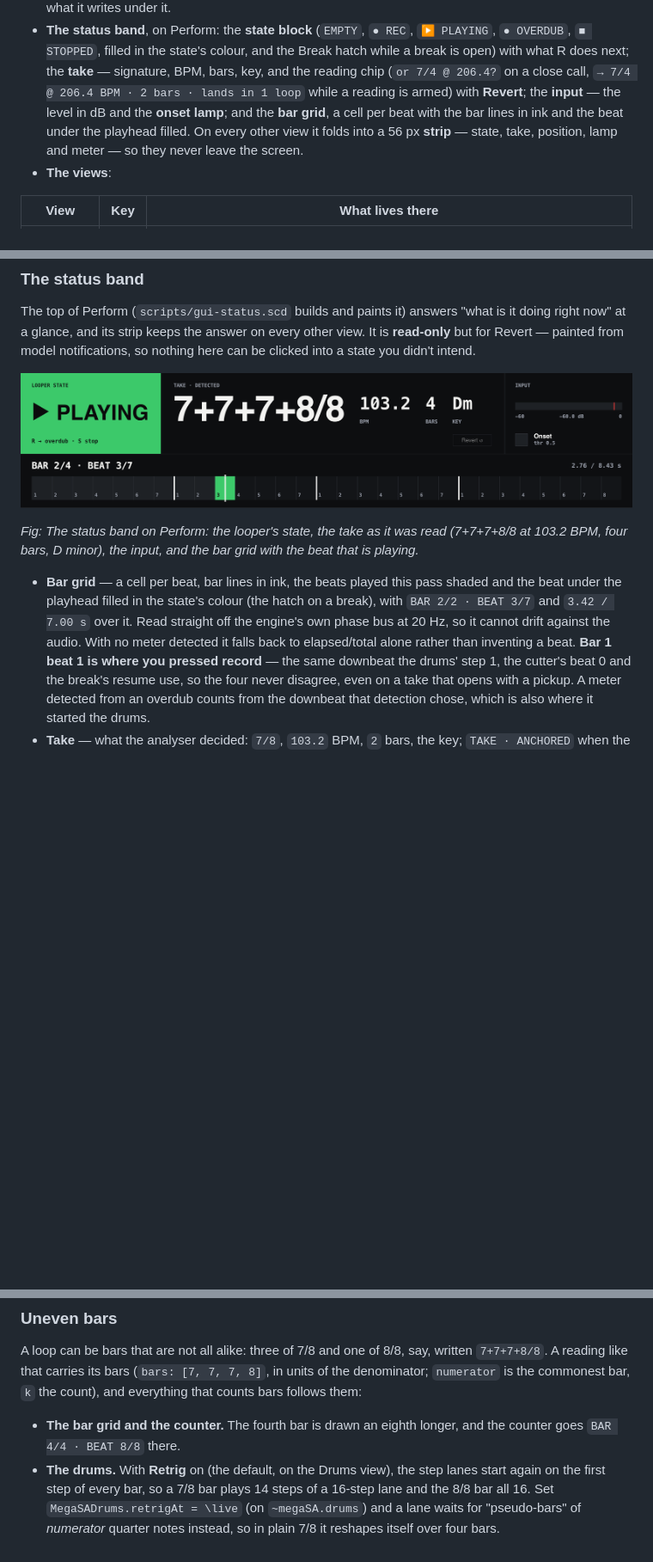
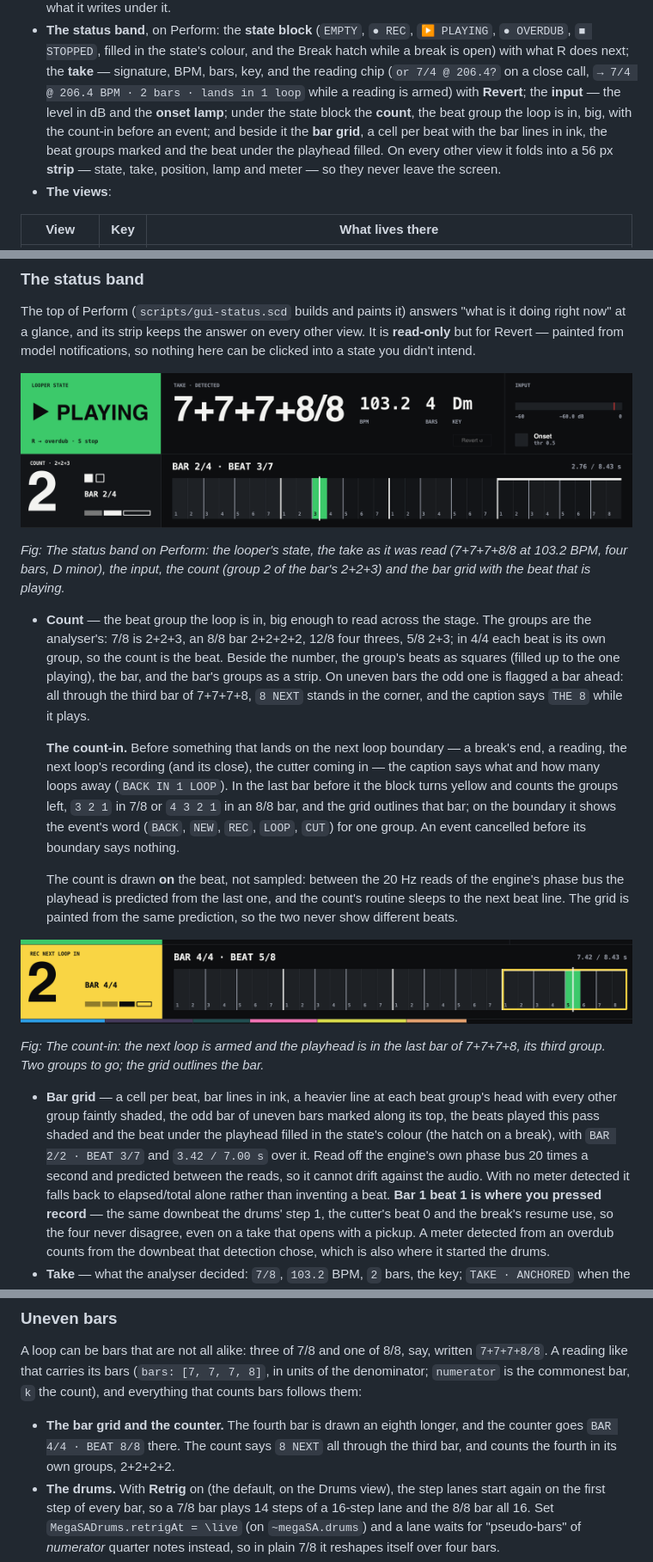
Before and after one commit to weltfried/megalooper, a Markdown page: docs/manual.md, 3 parts joined by grey strips. Shown at 86% size. Rendered like a GitHub page; pictures changed too: docs/images/count-in.png (added), docs/images/status-band.png; blank space fills up the shorter version.

Commit message:
Perform counts the beat groups, and counts in to what lands next
Under the state block, a count big enough to read across the stage: the
group of the bar the loop is in (the analyser's: 7/8 is 2+2+3, an 8/8 bar
2+2+2+2, 12/8 four threes; in 4/4 the beat), its beats as squares, the
bar, the bar's groups as a strip, and on uneven bars "8 NEXT" all through
the bar before the odd one. Before a break's end, a reading, the next
loop's record or its close, or the cutter coming in, the caption says how
many loops away; in the last bar the block turns yellow and counts the
groups left, 3 2 1, the grid outlines that bar, and on the boundary the
event's word stands for a group. An event cancelled in time says nothing.

Looper.beatCountAt is the arithmetic, beside and on loopPositionAt, so
the count and the header cannot disagree; Looper:upcoming lists what has
a time ahead; Looper:countResult is the reading the loop plays by, which
lastResult is not for the 20 ms (or half a second, with the cutter)
before a reading lands. The header counts on it now too.

The count is painted on the beat rather than sampled: the 20 Hz poll
leaves an anchor (the phase, when it came), the playhead is predicted
from it, and an AppClock routine sleeps to the next beat line. The poll
paints the grid from the same prediction, so a stale answer cannot move
its beat back. ~countDelay (0) moves what is shown against the engine;
the rig check decides it.

The grid shows the groups: a heavier line at each head, every other one
shaded, the odd bar marked along its top. The band is 46 px taller and
Perform still fits 900 px.

test-beat-count.scd (95), two new check-gui checks; render-screens stages
the playhead through a stub phase bus so the count runs as on the rig,
and adds count-in.png; the manual says what the count shows.

Co-Authored-By: Claude Opus 5.5 <noreply@anthropic.com>

```diff
--- a/docs/manual.md
+++ b/docs/manual.md
@@ -471,8 +472,10 @@ Sound, FX, Drums, Synth and Setup) plus Calibrate, and a footer.
   signature, BPM, bars, key, and the reading chip (`or 7/4 @ 206.4?` on a close
   call, `→ 7/4 @ 206.4 BPM · 2 bars · lands in 1 loop` while a reading is
   armed) with **Revert**;
-  the **input** — the level in dB and the **onset lamp**; and the **bar grid**,
-  a cell per beat with the bar lines in ink and the beat under the playhead
+  the **input** — the level in dB and the **onset lamp**; under the state
+  block the **count**, the beat group the loop is in, big, with the count-in
+  before an event; and beside it the **bar grid**, a cell per beat with the
+  bar lines in ink, the beat groups marked and the beat under the playhead
   filled. On every other view it folds into a 56 px **strip** — state, take,
   position, lamp and meter — so they never leave the screen.
 - **The views**:
@@ -589,14 +592,43 @@ notifications, so nothing here can be clicked into a state you didn't intend.
 
 ![The status band](images/status-band.png)
 
-*Fig: The status band on Perform: the looper's state, the take as it was read (7+7+7+8/8 at 103.2 BPM, four bars, D minor), the input, and the bar grid with the beat that is playing.*
-
-- **Bar grid** — a cell per beat, bar lines in ink, the beats played this pass
-  shaded and the beat under the playhead filled in the state's colour (the
-  hatch on a break), with `BAR 2/2 · BEAT 3/7` and `3.42 / 7.00 s` over it.
-  Read straight off the engine's own phase bus at 20 Hz, so it cannot drift
-  against the audio. With no meter detected it falls back to elapsed/total
-  alone rather than inventing a beat. **Bar 1 beat 1 is where you pressed
+*Fig: The status band on Perform: the looper's state, the take as it was read (7+7+7+8/8 at 103.2 BPM, four bars, D minor), the input, the count (group 2 of the bar's 2+2+3) and the bar grid with the beat that is playing.*
+
+- **Count** — the beat group the loop is in, big enough to read across the
+  stage. The groups are the analyser's: 7/8 is 2+2+3, an 8/8 bar 2+2+2+2,
+  12/8 four threes, 5/8 2+3; in 4/4 each beat is its own group, so the count
+  is the beat. Beside the number, the group's beats as squares (filled up to
+  the one playing), the bar, and the bar's groups as a strip. On uneven bars
+  the odd one is flagged a bar ahead: all through the third bar of
+  7+7+7+8, `8 NEXT` stands in the corner, and the caption says `THE 8` while
+  it plays.
+
+  **The count-in.** Before something that lands on the next loop boundary — a
+  break's end, a reading, the next loop's recording (and its close), the
+  cutter coming in — the caption says what and how many loops away
+  (`BACK IN 1 LOOP`). In the last bar before it the block turns yellow and
+  counts the groups left, `3 2 1` in 7/8 or `4 3 2 1` in an 8/8 bar, and the
+  grid outlines that bar; on the boundary it shows the event's word (`BACK`,
+  `NEW`, `REC`, `LOOP`, `CUT`) for one group. An event cancelled before its
+  boundary says nothing.
+
+  The count is drawn **on** the beat, not sampled: between the 20 Hz reads of
+  the engine's phase bus the playhead is predicted from the last one, and the
+  count's routine sleeps to the next beat line. The grid is painted from the
+  same prediction, so the two never show different beats.
+
+![The count-in](images/count-in.png)
+
+*Fig: The count-in: the next loop is armed and the playhead is in the last bar of 7+7+7+8, its third group. Two groups to go; the grid outlines the bar.*
+
+- **Bar grid** — a cell per beat, bar lines in ink, a heavier line at each
+  beat group's head with every other group faintly shaded, the odd bar of
+  uneven bars marked along its top, the beats played this pass shaded and the
+  beat under the playhead filled in the state's colour (the hatch on a break),
+  with `BAR 2/2 · BEAT 3/7` and `3.42 / 7.00 s` over it. Read off the engine's
+  own phase bus 20 times a second and predicted between the reads, so it
+  cannot drift against the audio. With no meter detected it falls back to
+  elapsed/total alone rather than inventing a beat. **Bar 1 beat 1 is where you pressed
   record** — the same downbeat the drums' step 1, the cutter's beat 0 and the
   break's resume use, so the four never disagree, even on a take that opens
   with a pickup. A meter detected from an overdub counts from the downbeat that
@@ -1559,7 +1591,8 @@ in units of the denominator; `numerator` is the commonest bar, `k` the count),
 and everything that counts bars follows them:
 
 - **The bar grid and the counter.** The fourth bar is drawn an eighth longer, and
-  the counter goes `BAR 4/4 · BEAT 8/8` there.
+  the counter goes `BAR 4/4 · BEAT 8/8` there. The count says `8 NEXT` all
+  through the third bar, and counts the fourth in its own groups, 2+2+2+2.
 - **The drums.** With **Retrig** on (the default, on the Drums view), the step lanes start
   again on the first step of every bar, so a 7/8 bar plays 14 steps of a
   16-step lane and the 8/8 bar all 16. Set `MegaSADrums.retrigAt = \live`
```
Also changed, not shown: other parts of docs/manual.md (+6 -5 lines), docs/images/perform.png, 7 other files.
